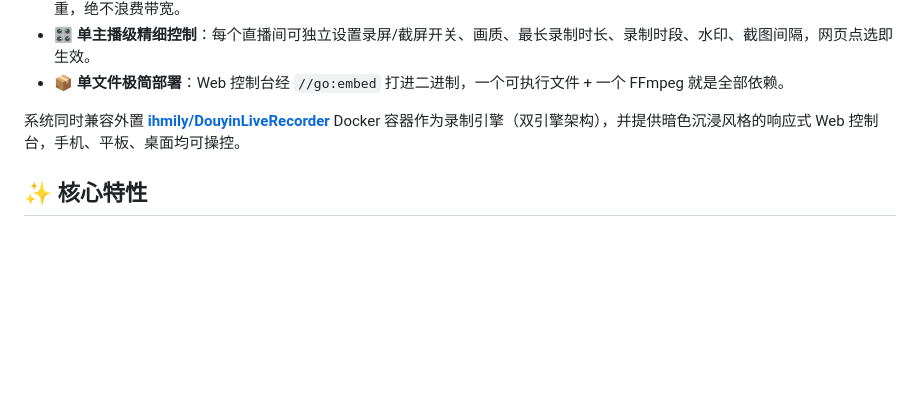
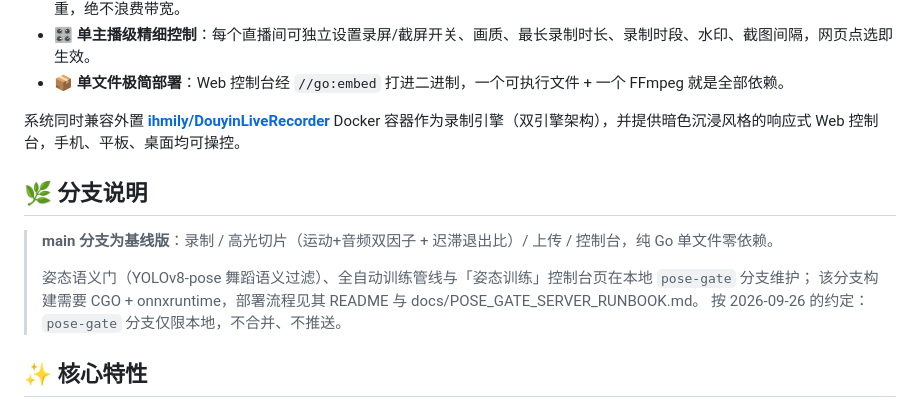
Before and after one commit to Xiaoxusheng/go-auto-uploader, a Markdown page: README.md, the part around the change. Drawn GitHub-style; blank space fills up the shorter version.

Commit message:
docs(readme): 标注 main 为基线分支并指引姿态门版本位置（pose-gate 本地分支）

```diff
--- a/README.md
+++ b/README.md
@@ -19,6 +19,14 @@
 - **📦 单文件极简部署**：Web 控制台经 `//go:embed` 打进二进制，一个可执行文件 + 一个 FFmpeg 就是全部依赖。
 
 系统同时兼容外置 **[ihmily/DouyinLiveRecorder](https://github.com/ihmily/DouyinLiveRecorder)** Docker 容器作为录制引擎（双引擎架构），并提供暗色沉浸风格的响应式 Web 控制台，手机、平板、桌面均可操控。
+
+## 🌿 分支说明
+
+> **main 分支为基线版**：录制 / 高光切片（运动+音频双因子 + 迟滞退出比）/ 上传 / 控制台，纯 Go 单文件零依赖。
+>
+> 姿态语义门（YOLOv8-pose 舞蹈语义过滤）、全自动训练管线与「姿态训练」控制台页在本地 `pose-gate` 分支维护；
+> 该分支构建需要 CGO + onnxruntime，部署流程见其 README 与 docs/POSE_GATE_SERVER_RUNBOOK.md。
+> 按 2026-09-26 的约定：`pose-gate` 分支仅限本地，不合并、不推送。
 
 ## ✨ 核心特性
 
```
